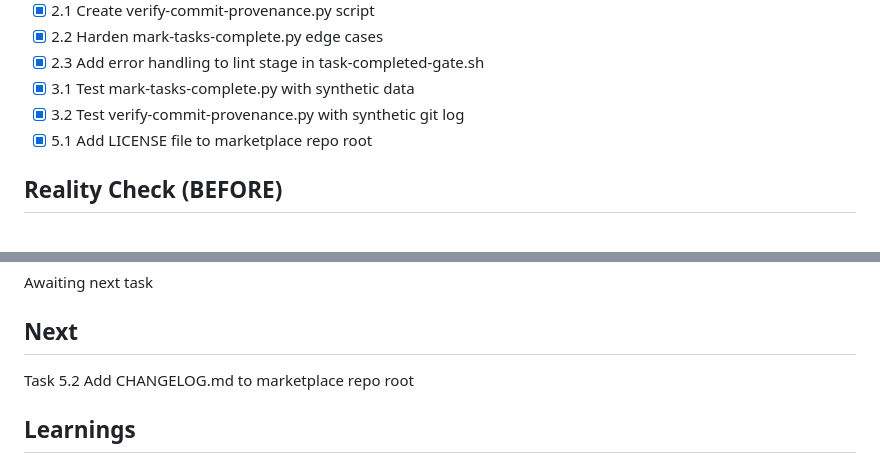
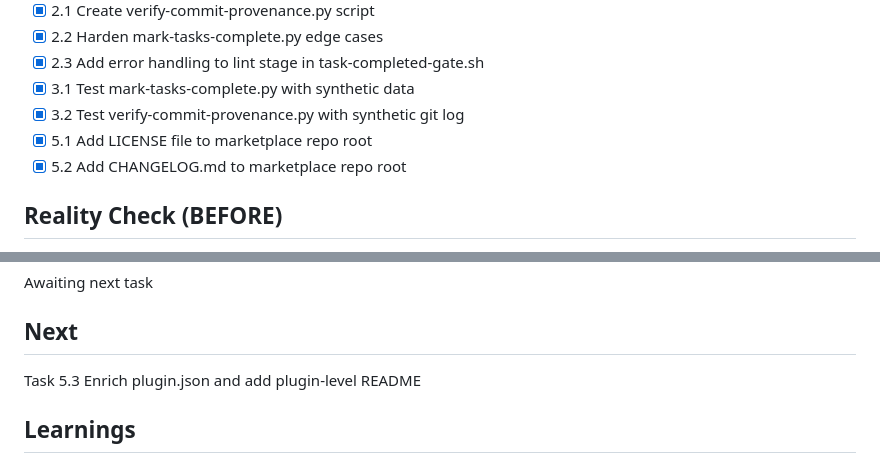
Before and after one commit to kavanaghpatrick/ralph-parallel, a Markdown page: specs/quality-gates-v2/.progress.md, 2 parts joined by grey strips. GitHub-like rendering.

Commit message:
docs: add CHANGELOG.md
Co-Authored-By: Claude Opus 4.6 <noreply@anthropic.com>

```diff
--- a/specs/quality-gates-v2/.progress.md
+++ b/specs/quality-gates-v2/.progress.md
@@ -17,6 +17,7 @@ Fix 3 audit issues from v6 dispatch — (1) phase gate clippy enforcement not bl
 - [x] 3.1 Test mark-tasks-complete.py with synthetic data
 - [x] 3.2 Test verify-commit-provenance.py with synthetic git log
 - [x] 5.1 Add LICENSE file to marketplace repo root
+- [x] 5.2 Add CHANGELOG.md to marketplace repo root
 
 ## Reality Check (BEFORE)
 
@@ -37,7 +38,7 @@ No matches found -- "lint" does not appear anywhere in task-completed-gate.sh
 Awaiting next task
 
 ## Next
-Task 5.2 Add CHANGELOG.md to marketplace repo root
+Task 5.3 Enrich plugin.json and add plugin-level README
 
 ## Learnings
 - Stage 6 lint follows exact same structure as Stage 4 build: jq read, interval check, eval, exit 2 on failure. LINT_INTERVAL defaults to 3 (same as BUILD_INTERVAL).
```
Also changed, not shown: specs/quality-gates-v2/tasks.md (+1 -1 lines).
